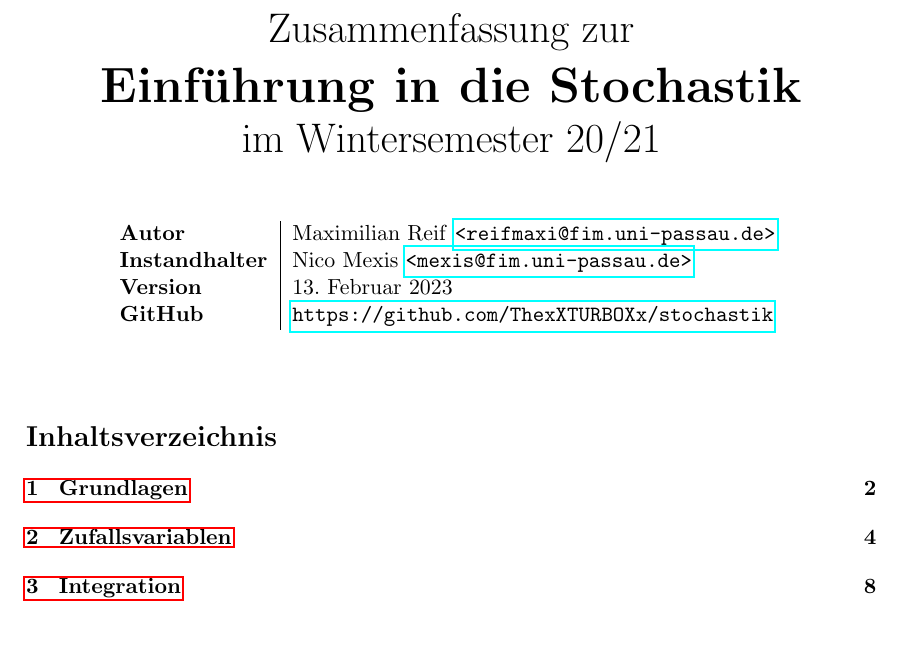
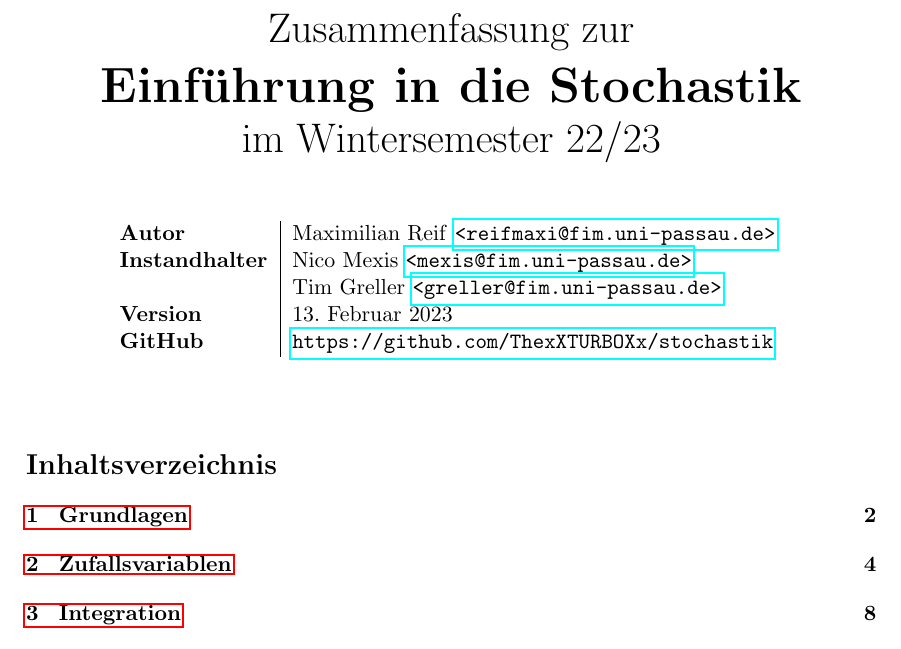
Before and after one commit to ThexXTURBOXx/stochastik, a LaTeX document (stochastik_zusammenfassung.tex): part of page 1 of 20, cut so that both start at the same text. Compiled offline with pdfLaTeX.

Commit message:
updated title section

```diff
--- a/stochastik_zusammenfassung.tex
+++ b/stochastik_zusammenfassung.tex
@@ -64,10 +64,10 @@
 \renewcommand{\right}{\aftergroup\egroup\originalright}
 
 % META
-\date{April 2019}
+\date{Februar 2023}
 \author{Maximilian Reif}
 \title{Zusammenfassung Einführung in die Stochastik}
-\hypersetup{pdfauthor={Maximilian Reif, Nico Mexis},
+\hypersetup{pdfauthor={Maximilian Reif, Nico Mexis, Tim Greller},
             pdftitle={Zusammenfassung Einführung in die Stochastik},
             pdfsubject={},
             pdfkeywords={},
@@ -87,7 +87,7 @@
 
   \huge Zusammenfassung zur\\
   \Huge\textbf{Einführung in die Stochastik}\\
-  \huge im Wintersemester 20/21\\
+  \huge im Wintersemester 22/23\\
   \normalsize
 
   \vspace{1cm}
@@ -96,6 +96,8 @@
     \texttt{\href{mailto:reifmaxi@fim.uni-passau.de}{<reifmaxi@fim.uni-passau.de>}} \\
   \textbf{Instandhalter} & Nico Mexis
     \texttt{\href{mailto:mexis@fim.uni-passau.de}{<mexis@fim.uni-passau.de>}} \\
+  & Tim Greller
+    \texttt{\href{mailto:greller@fim.uni-passau.de}{<greller@fim.uni-passau.de>}} \\
   \textbf{Version}       & \today \\
   \textbf{GitHub}        & \url{https://github.com/ThexXTURBOXx/stochastik}
   \end{tabular}
```
